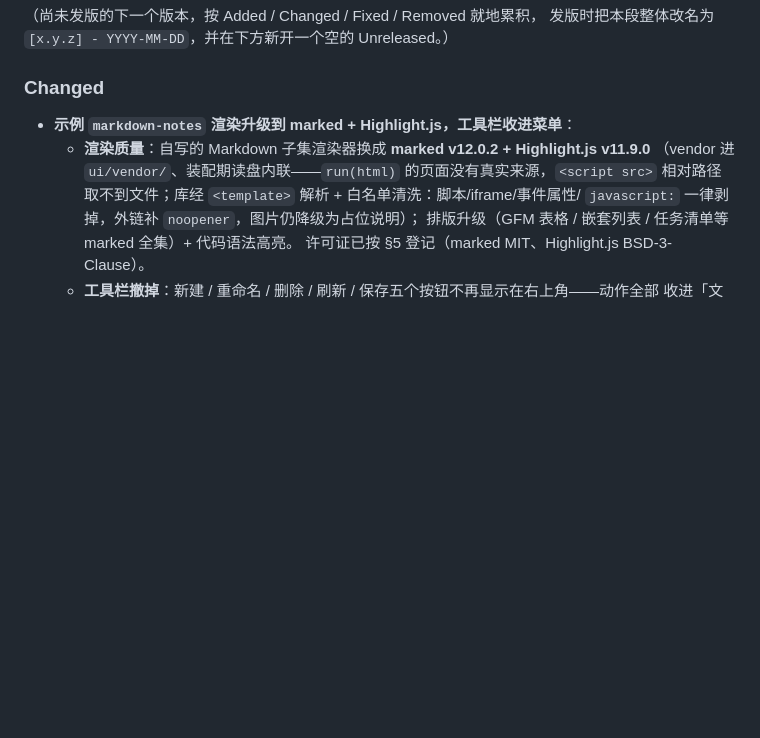
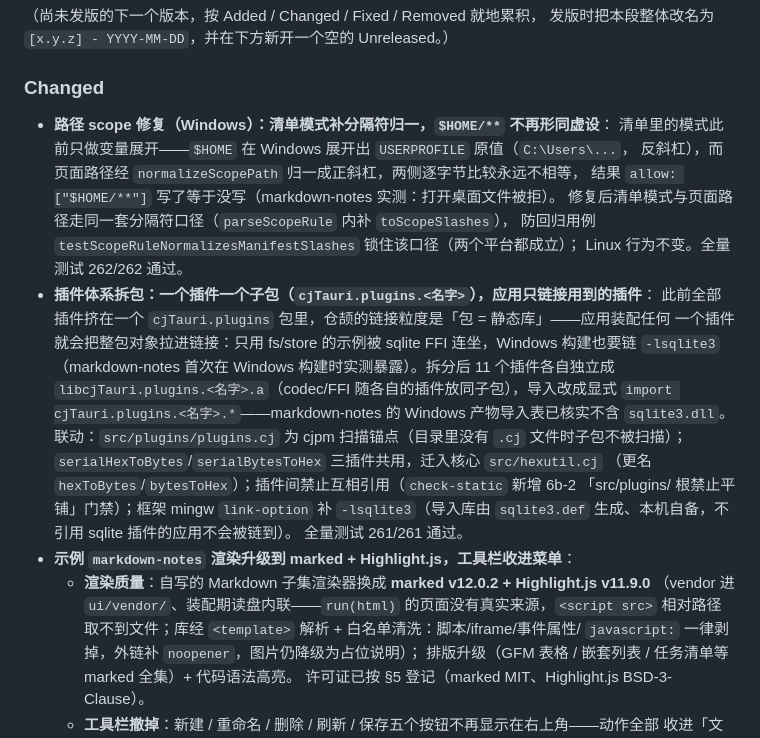
Before and after one commit to yangyongzhen/cj-tauri, a Markdown page: CHANGELOG.md, the part around the change. GitHub-like rendering; blank space fills up the shorter version.

```diff
--- a/CHANGELOG.md
+++ b/CHANGELOG.md
@@ -120,6 +120,25 @@
 
 ### Changed
 
+- **路径 scope 修复（Windows）：清单模式补分隔符归一，`$HOME/**` 不再形同虚设**：
+  清单里的模式此前只做变量展开——`$HOME` 在 Windows 展开出 `USERPROFILE` 原值（`C:\Users\...`，
+  反斜杠），而页面路径经 `normalizeScopePath` 归一成正斜杠，两侧逐字节比较永远不相等，
+  结果 `allow: ["$HOME/**"]` 写了等于没写（markdown-notes 实测：打开桌面文件被拒）。
+  修复后清单模式与页面路径走同一套分隔符口径（`parseScopeRule` 内补 `toScopeSlashes`），
+  防回归用例 `testScopeRuleNormalizesManifestSlashes` 锁住该口径（两个平台都成立）；
+  Linux 行为不变。全量测试 262/262 通过。
+- **插件体系拆包：一个插件一个子包（`cjTauri.plugins.<名字>`），应用只链接用到的插件**：
+  此前全部插件挤在一个 `cjTauri.plugins` 包里，仓颉的链接粒度是「包 = 静态库」——应用装配任何
+  一个插件就会把整包对象拉进链接：只用 fs/store 的示例被 sqlite FFI 连坐，Windows 构建也要链
+  `-lsqlite3`（markdown-notes 首次在 Windows 构建时实测暴露）。拆分后 11 个插件各自独立成
+  `libcjTauri.plugins.<名字>.a`（codec/FFI 随各自的插件放同子包），导入改成显式
+  `import cjTauri.plugins.<名字>.*`——markdown-notes 的 Windows 产物导入表已核实不含 `sqlite3.dll`。
+  联动：`src/plugins/plugins.cj` 为 cjpm 扫描锚点（目录里没有 `.cj` 文件时子包不被扫描）；
+  `serialHexToBytes`/`serialBytesToHex` 三插件共用，迁入核心 `src/hexutil.cj`
+  （更名 `hexToBytes`/`bytesToHex`）；插件间禁止互相引用（`check-static` 新增 6b-2
+  「src/plugins/ 根禁止平铺」门禁）；框架 mingw `link-option` 补 `-lsqlite3`（导入库由
+  `sqlite3.def` 生成、本机自备，不引用 sqlite 插件的应用不会被链到）。
+  全量测试 261/261 通过。
 - **示例 `markdown-notes` 渲染升级到 marked + Highlight.js，工具栏收进菜单**：
   - **渲染质量**：自写的 Markdown 子集渲染器换成 **marked v12.0.2 + Highlight.js v11.9.0**
     （vendor 进 `ui/vendor/`、装配期读盘内联——`run(html)` 的页面没有真实来源，`<script src>`
```
Also changed, not shown: examples/markdown-notes/README.md (+7 -3 lines), docs/images/example-markdown-notes.png (added), website/assets/screenshots/markdown-notes.png, 1 other file.
